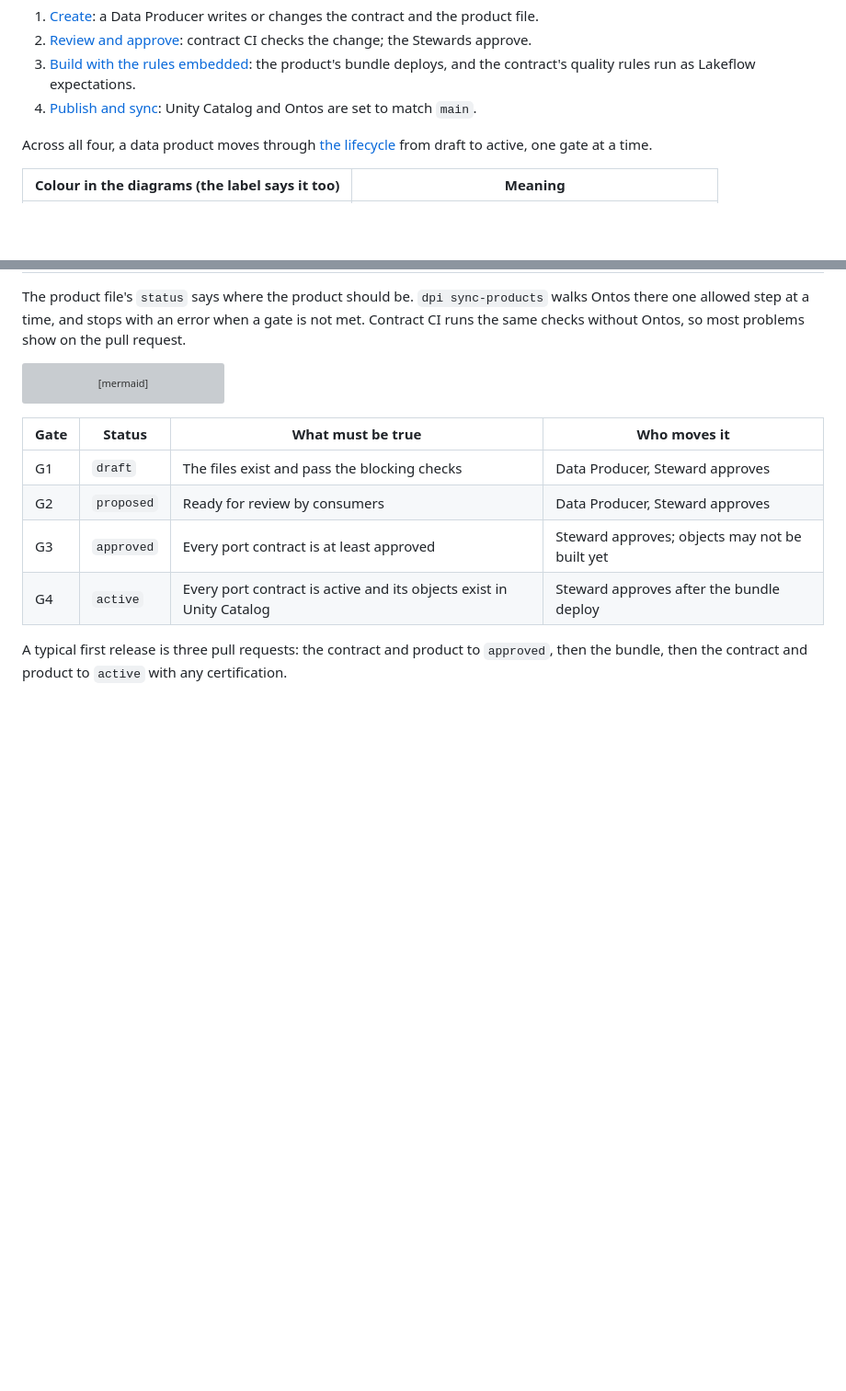
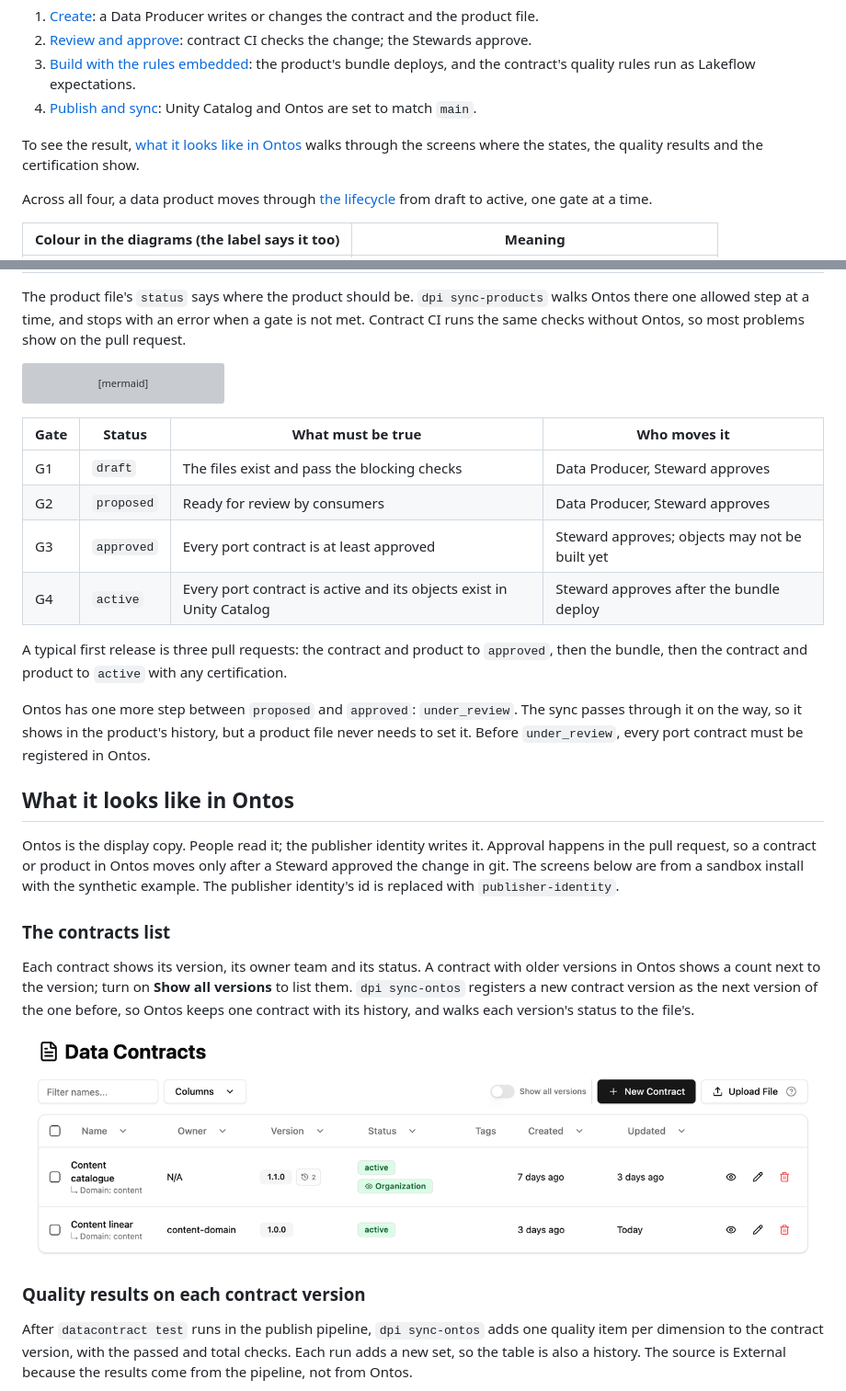
Before and after one commit to dfSnid/ado-ontos-data-contracts, a Markdown page: docs/how-it-works.md, 2 parts joined by grey strips. Shown at 92% size. Drawn GitHub-style; pictures changed too: docs/assets/ontos-contracts.png (added); blank space fills up the shorter version; grey boxes are pictures that could not be loaded.

```diff
--- a/docs/how-it-works.md
+++ b/docs/how-it-works.md
@@ -13,6 +13,9 @@ The flow has four lanes:
 3. [Build with the rules embedded](#3-build-with-the-rules-embedded): the product's bundle deploys,
    and the contract's quality rules run as Lakeflow expectations.
 4. [Publish and sync](#4-publish-and-sync): Unity Catalog and Ontos are set to match `main`.
+
+To see the result, [what it looks like in Ontos](#what-it-looks-like-in-ontos) walks through the
+screens where the states, the quality results and the certification show.
 
 Across all four, a data product moves through [the lifecycle](#the-lifecycle-and-its-gates) from
 draft to active, one gate at a time.
@@ -210,3 +213,31 @@ stateDiagram-v2
 
 A typical first release is three pull requests: the contract and product to `approved`, then the
 bundle, then the contract and product to `active` with any certification.
+
+Ontos has one more step between `proposed` and `approved`: `under_review`. The sync passes
+through it on the way, so it shows in the product's history, but a product file never needs to
+set it. Before `under_review`, every port contract must be registered in Ontos.
+
+## What it looks like in Ontos
+
+Ontos is the display copy. People read it; the publisher identity writes it. Approval happens in
+the pull request, so a contract or product in Ontos moves only after a Steward approved the
+change in git. The screens below are from a sandbox install with the synthetic example. The
+publisher identity's id is replaced with `publisher-identity`.
+
+### The contracts list
+
+Each contract shows its version, its owner team and its status. A contract with older
+versions in Ontos shows a count next to the version; turn on **Show all versions** to list
+them. `dpi sync-ontos` registers a new contract version as the next version of the one before,
+so Ontos keeps one contract with its history, and walks each version's status to the file's.
+
+<img alt="The Ontos Data Contracts list: Content catalogue, version 1.1.0 with 2 versions, active, published to the organisation; Content linear, version 1.0.0, owner team content-domain, active." src="assets/ontos-contracts.png" width="100%">
+
+### Quality results on each contract version
+
+After `datacontract test` runs in the publish pipeline, `dpi sync-ontos` adds one quality item per
+dimension to the contract version, with the passed and total checks. Each run adds a new set, so
+the table is also a history. The source is External because the results come from the pipeline,
+not from Ontos.
+
```
Also changed, not shown: other parts of docs/how-it-works.md (+16 -0 lines), README.md (+34 -0 lines), docs/assets/ontos-contract-quality.png (added), docs/assets/ontos-product-timeline.png (added), docs/assets/ontos-product.png (added).
